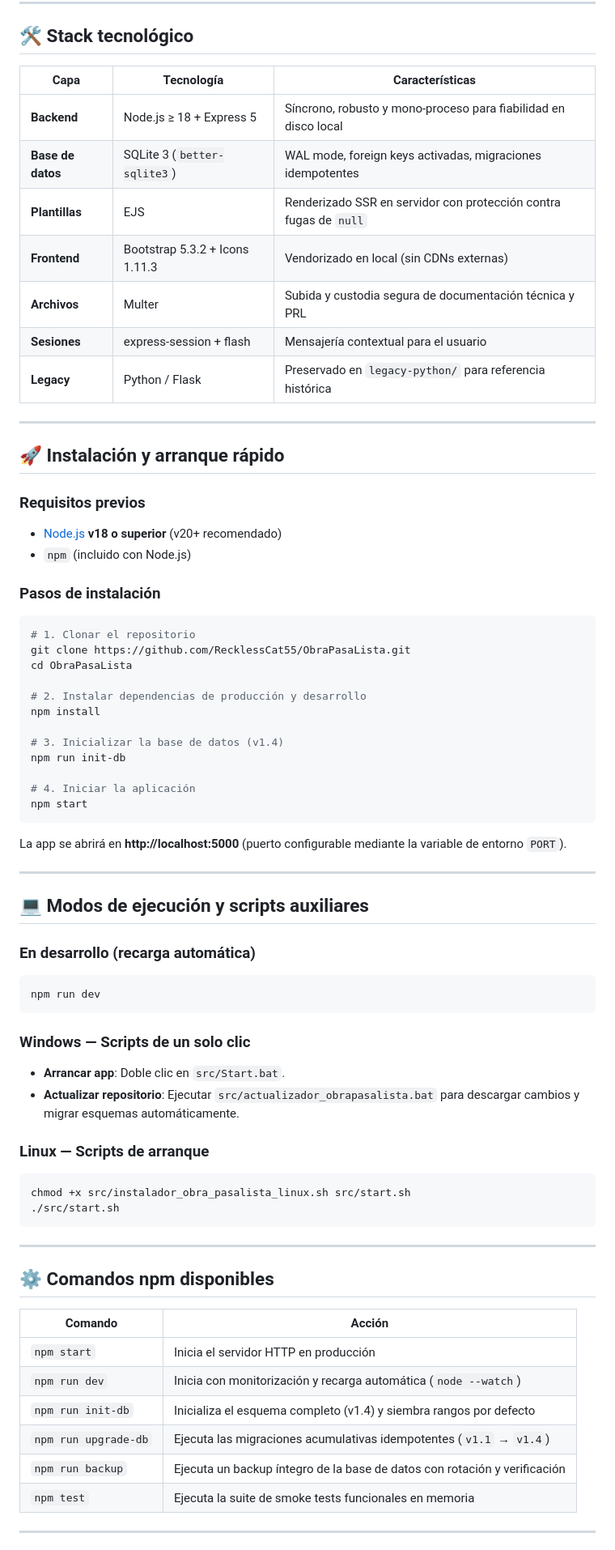
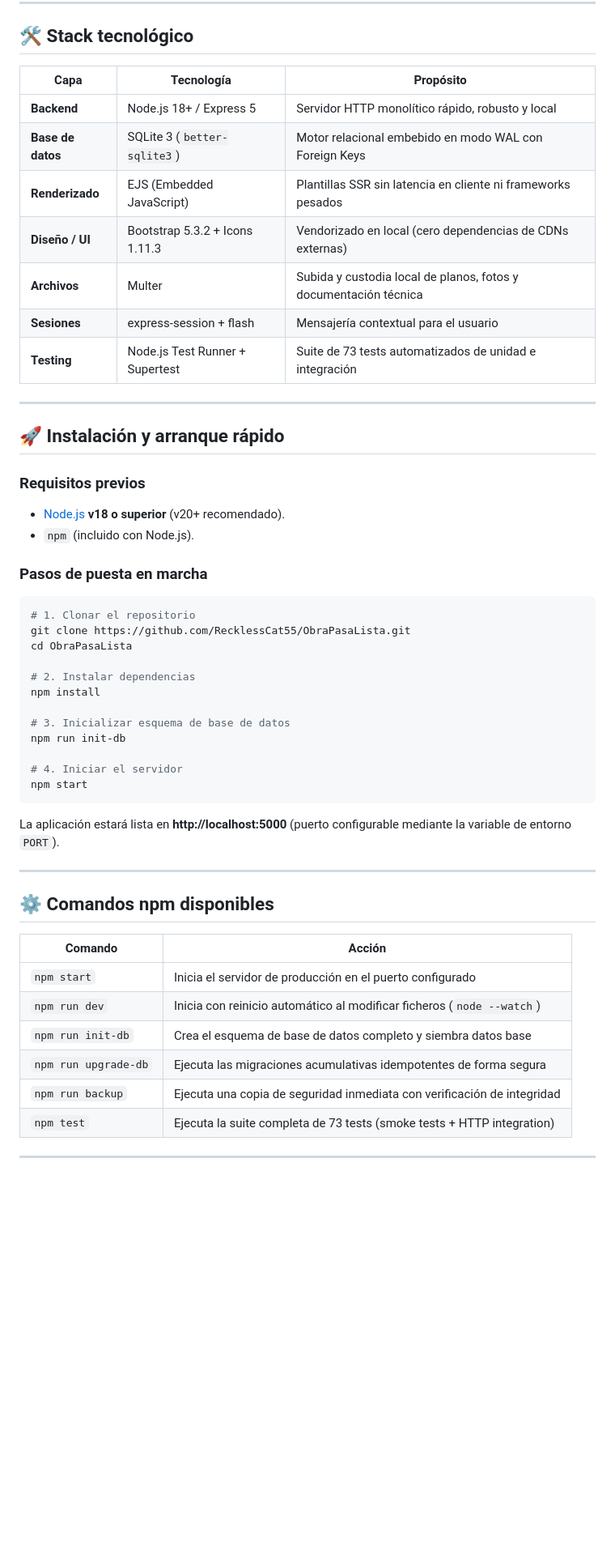
Before and after one commit to RecklessCat55/ObraPasaLista, a Markdown page: README.md, the part around one of its changes. Shown at 81% size. GitHub-like rendering; blank space fills up the shorter version.

````diff
--- a/README.md
+++ b/README.md
@@ -25,78 +97,54 @@
 
 ## 🛠️ Stack tecnológico
 
-| Capa | Tecnología | Características |
-|------|-----------|-----------------|
-| **Backend** | Node.js ≥ 18 + Express 5 | Síncrono, robusto y mono-proceso para fiabilidad en disco local |
-| **Base de datos** | SQLite 3 (`better-sqlite3`) | WAL mode, foreign keys activadas, migraciones idempotentes |
-| **Plantillas** | EJS | Renderizado SSR en servidor con protección contra fugas de `null` |
-| **Frontend** | Bootstrap 5.3.2 + Icons 1.11.3 | Vendorizado en local (sin CDNs externas) |
-| **Archivos** | Multer | Subida y custodia segura de documentación técnica y PRL |
+| Capa | Tecnología | Propósito |
+|---|---|---|
+| **Backend** | Node.js 18+ / Express 5 | Servidor HTTP monolítico rápido, robusto y local |
+| **Base de datos** | SQLite 3 (`better-sqlite3`) | Motor relacional embebido en modo WAL con Foreign Keys |
+| **Renderizado** | EJS (Embedded JavaScript) | Plantillas SSR sin latencia en cliente ni frameworks pesados |
+| **Diseño / UI** | Bootstrap 5.3.2 + Icons 1.11.3 | Vendorizado en local (cero dependencias de CDNs externas) |
+| **Archivos** | Multer | Subida y custodia local de planos, fotos y documentación técnica |
 | **Sesiones** | express-session + flash | Mensajería contextual para el usuario |
-| **Legacy** | Python / Flask | Preservado en `legacy-python/` para referencia histórica |
+| **Testing** | Node.js Test Runner + Supertest | Suite de 73 tests automatizados de unidad e integración |
 
 ---
 
 ## 🚀 Instalación y arranque rápido
 
 ### Requisitos previos
+- [Node.js](https://nodejs.org/) **v18 o superior** (v20+ recomendado).
+- `npm` (incluido con Node.js).
 
-- [Node.js](https://nodejs.org/) **v18 o superior** (v20+ recomendado)
-- `npm` (incluido con Node.js)
-
-### Pasos de instalación
-
+### Pasos de puesta en marcha
 ```bash
 # 1. Clonar el repositorio
 git clone https://github.com/RecklessCat55/ObraPasaLista.git
 cd ObraPasaLista
 
-# 2. Instalar dependencias de producción y desarrollo
+# 2. Instalar dependencias
 npm install
 
-# 3. Inicializar la base de datos (v1.4)
+# 3. Inicializar esquema de base de datos
 npm run init-db
 
-# 4. Iniciar la aplicación
+# 4. Iniciar el servidor
 npm start
 ```
 
-La app se abrirá en **http://localhost:5000** (puerto configurable mediante la variable de entorno `PORT`).
-
----
-
-## 💻 Modos de ejecución y scripts auxiliares
-
-### En desarrollo (recarga automática)
-
-```bash
-npm run dev
-```
-
-### Windows — Scripts de un solo clic
-
-- **Arrancar app**: Doble clic en `src/Start.bat`.
-- **Actualizar repositorio**: Ejecutar `src/actualizador_obrapasalista.bat` para descargar cambios y migrar esquemas automáticamente.
-
-### Linux — Scripts de arranque
-
-```bash
-chmod +x src/instalador_obra_pasalista_linux.sh src/start.sh
-./src/start.sh
-```
+La aplicación estará lista en **http://localhost:5000** (puerto configurable mediante la variable de entorno `PORT`).
 
 ---
 
 ## ⚙️ Comandos npm disponibles
 
 | Comando | Acción |
-|---------|--------|
-| `npm start` | Inicia el servidor HTTP en producción |
-| `npm run dev` | Inicia con monitorización y recarga automática (`node --watch`) |
-| `npm run init-db` | Inicializa el esquema completo (v1.4) y siembra rangos por defecto |
-| `npm run upgrade-db` | Ejecuta las migraciones acumulativas idempotentes (`v1.1` → `v1.4`) |
-| `npm run backup` | Ejecuta un backup íntegro de la base de datos con rotación y verificación |
-| `npm test` | Ejecuta la suite de smoke tests funcionales en memoria |
+|---|---|
+| `npm start` | Inicia el servidor de producción en el puerto configurado |
+| `npm run dev` | Inicia con reinicio automático al modificar ficheros (`node --watch`) |
+| `npm run init-db` | Crea el esquema de base de datos completo y siembra datos base |
+| `npm run upgrade-db` | Ejecuta las migraciones acumulativas idempotentes de forma segura |
+| `npm run backup` | Ejecuta una copia de seguridad inmediata con verificación de integridad |
+| `npm test` | Ejecuta la suite completa de 73 tests (smoke tests + HTTP integration) |
 
 ---
 
````
Also changed, not shown: other parts of README.md (+140 -95 lines).
